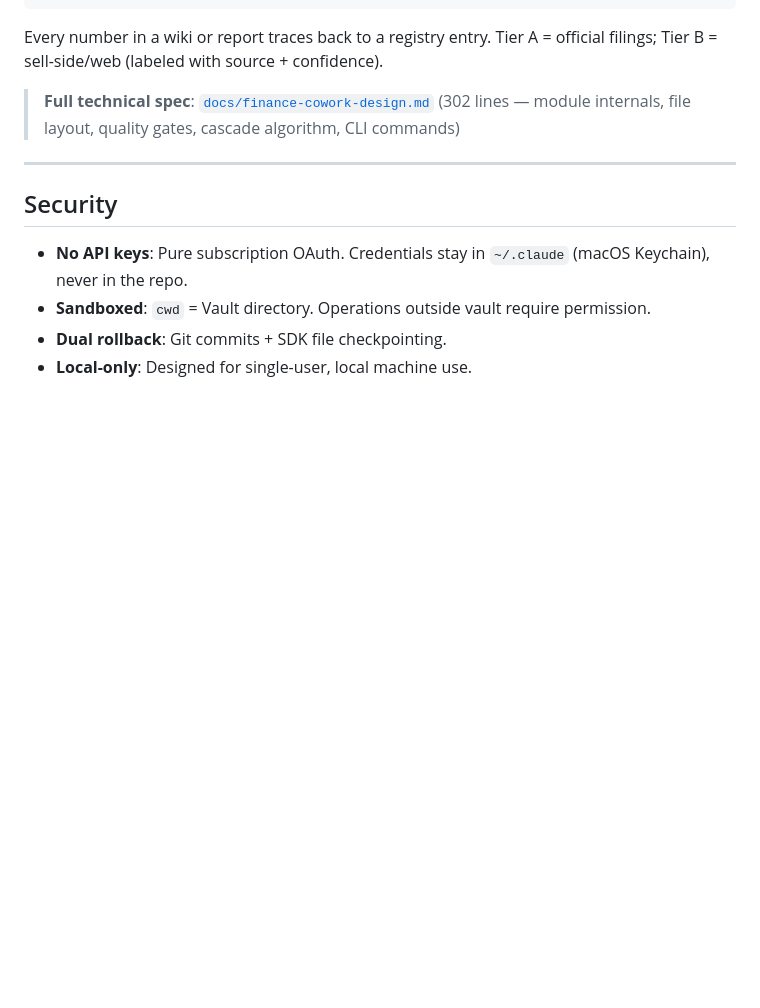
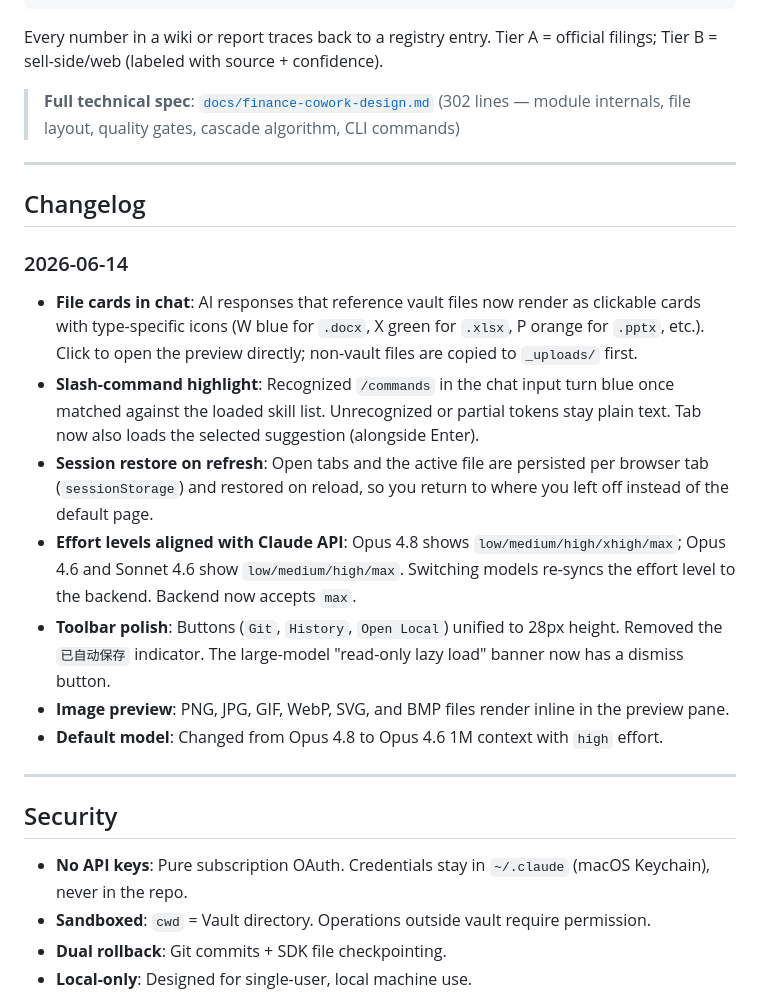
Before and after one commit to willpowerju-lgtm/Uniwork--v2-, a Markdown page: README.md, the part around the change. GitHub-like rendering; blank space fills up the shorter version.

```diff
--- a/README.md
+++ b/README.md
@@ -415,6 +415,20 @@ Every number in a wiki or report traces back to a registry entry. Tier A = offic
 
 ---
 
+## Changelog
+
+### 2026-06-14
+
+- **File cards in chat**: AI responses that reference vault files now render as clickable cards with type-specific icons (W blue for `.docx`, X green for `.xlsx`, P orange for `.pptx`, etc.). Click to open the preview directly; non-vault files are copied to `_uploads/` first.
+- **Slash-command highlight**: Recognized `/commands` in the chat input turn blue once matched against the loaded skill list. Unrecognized or partial tokens stay plain text. Tab now also loads the selected suggestion (alongside Enter).
+- **Session restore on refresh**: Open tabs and the active file are persisted per browser tab (`sessionStorage`) and restored on reload, so you return to where you left off instead of the default page.
+- **Effort levels aligned with Claude API**: Opus 4.8 shows `low/medium/high/xhigh/max`; Opus 4.6 and Sonnet 4.6 show `low/medium/high/max`. Switching models re-syncs the effort level to the backend. Backend now accepts `max`.
+- **Toolbar polish**: Buttons (`Git`, `History`, `Open Local`) unified to 28px height. Removed the `已自动保存` indicator. The large-model "read-only lazy load" banner now has a dismiss button.
+- **Image preview**: PNG, JPG, GIF, WebP, SVG, and BMP files render inline in the preview pane.
+- **Default model**: Changed from Opus 4.8 to Opus 4.6 1M context with `high` effort.
+
+---
+
 ## Security
 
 - **No API keys**: Pure subscription OAuth. Credentials stay in `~/.claude` (macOS Keychain), never in the repo.
```
Also changed, not shown: README.zh-CN.md (+14 -0 lines).
